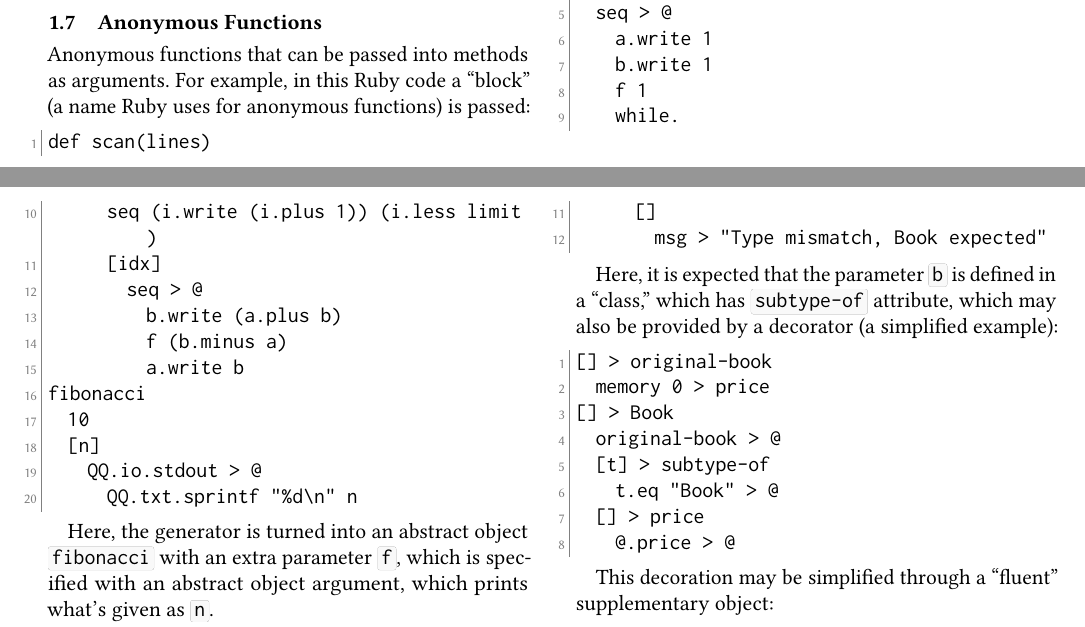
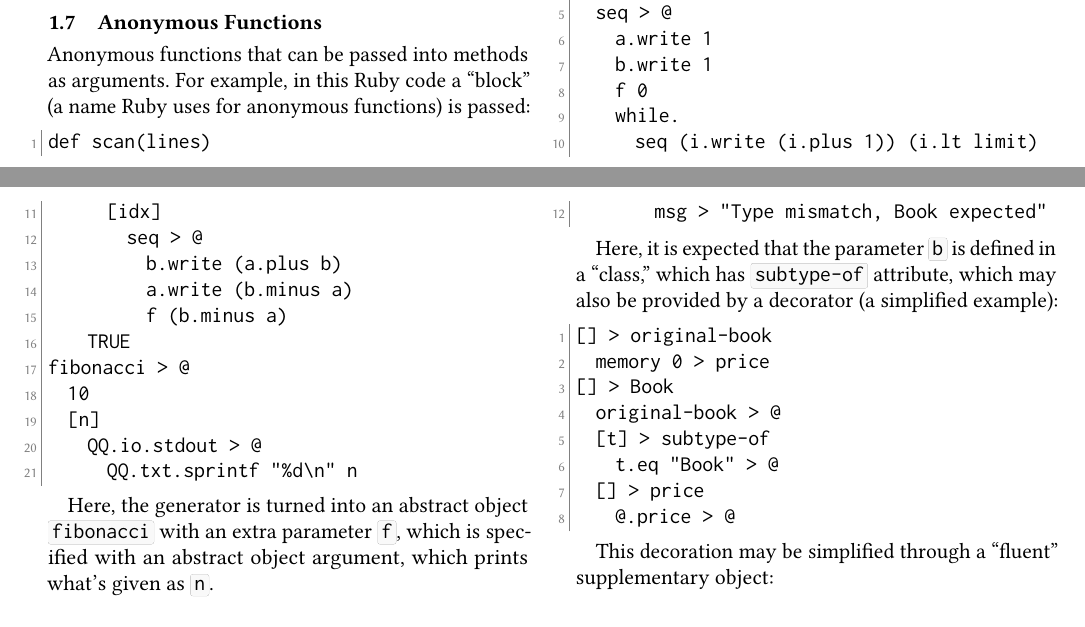
Before and after one commit to objectionary/reducing-programs-to-objects, a LaTeX paper (paper.tex): two parts of pages 6 and 7 of 11, joined at a grey line, cut so that both start at the same text. Compiled offline with pdfLaTeX.

Commit message:
Changed code snippet in p. 1.8 (Generators)

```diff
--- a/paper.tex
+++ b/paper.tex
@@ -634,15 +634,16 @@ This mechanism may be implemented in EO:
   seq > @
     a.write 1
     b.write 1
-    f 1
+    f 0
     while.
-      seq (i.write (i.plus 1)) (i.less limit)
+      seq (i.write (i.plus 1)) (i.lt limit)
       [idx]
         seq > @
           b.write (a.plus b)
+          a.write (b.minus a)
           f (b.minus a)
-          a.write b
-fibonacci
+    TRUE
+fibonacci > @
   10
   [n]
     QQ.io.stdout > @
```
